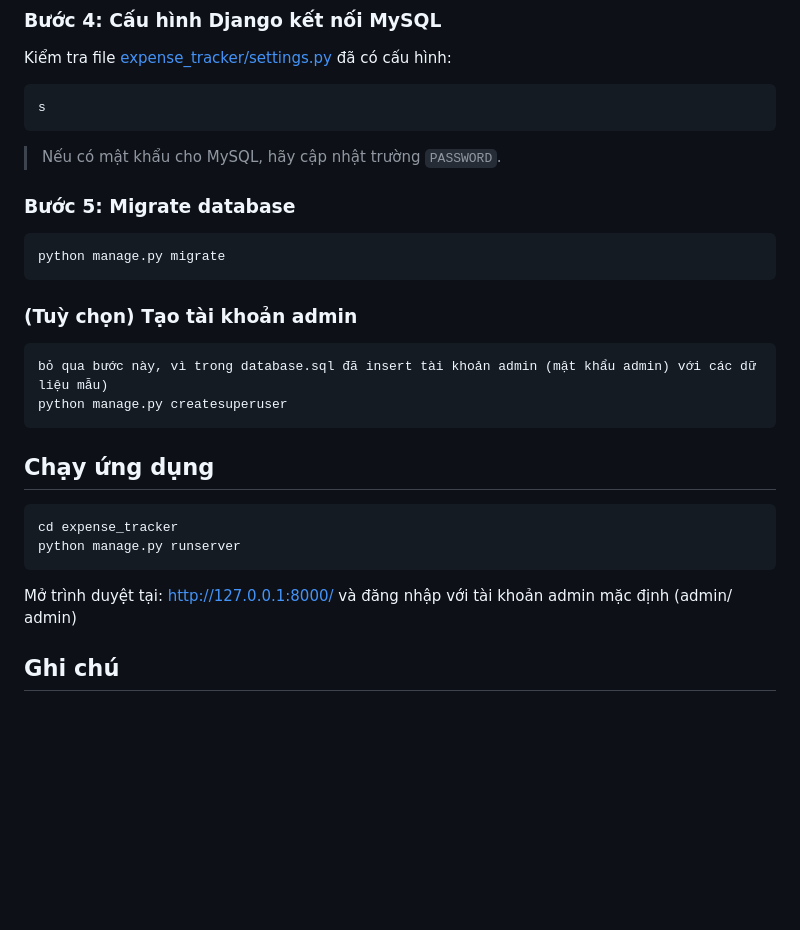
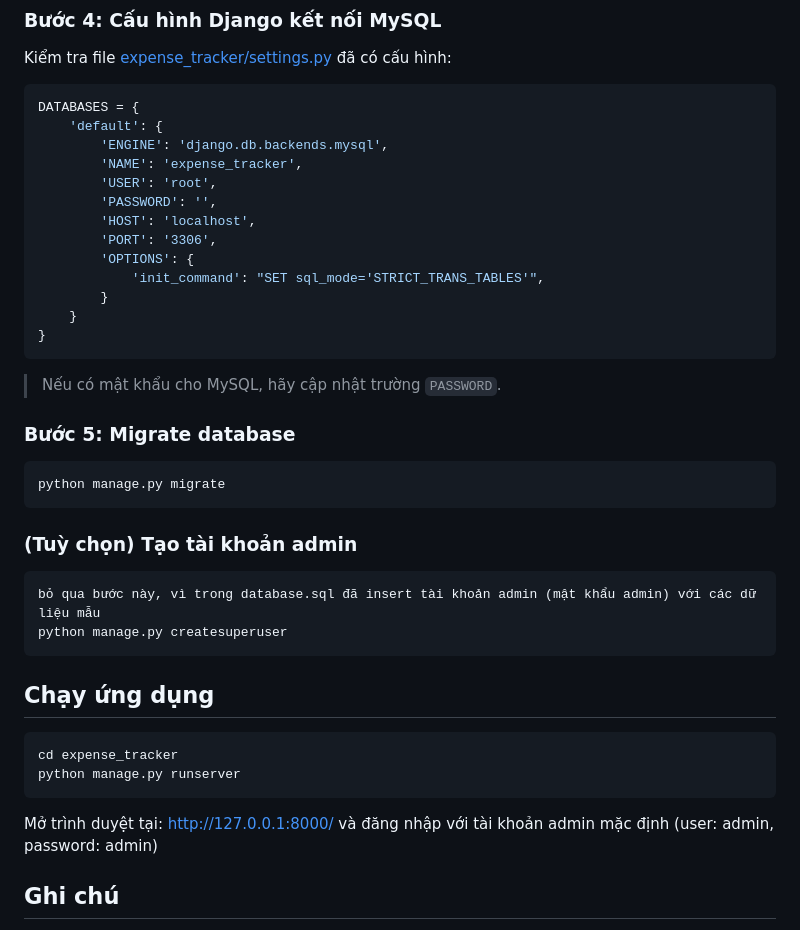
Before and after one commit to lochuynhphuoc/Expense_tracker, a Markdown page: expense_tracker/README.md, the part around the change. GitHub-like rendering; blank space fills up the shorter version.

````diff
--- a/expense_tracker/README.md
+++ b/expense_tracker/README.md
@@ -97,7 +97,19 @@ Nếu muốn có dữ liệu mẫu hoặc cấu trúc sẵn có, hãy import fil
 Kiểm tra file [expense_tracker/settings.py](expense_tracker/settings.py) đã có cấu hình:
 
 ```python
-s
+DATABASES = {
+    'default': {
+        'ENGINE': 'django.db.backends.mysql',
+        'NAME': 'expense_tracker',
+        'USER': 'root',
+        'PASSWORD': '',
+        'HOST': 'localhost',
+        'PORT': '3306',
+        'OPTIONS': {
+            'init_command': "SET sql_mode='STRICT_TRANS_TABLES'",
+        }
+    }
+}
 ```
 
 > Nếu có mật khẩu cho MySQL, hãy cập nhật trường `PASSWORD`.
@@ -111,7 +123,7 @@ python manage.py migrate
 ### (Tuỳ chọn) Tạo tài khoản admin
 
 ```bash
-bỏ qua bước này, vì trong database.sql đã insert tài khoản admin (mật khẩu admin) với các dữ liệu mẫu)
+bỏ qua bước này, vì trong database.sql đã insert tài khoản admin (mật khẩu admin) với các dữ liệu mẫu
 python manage.py createsuperuser
 ```
 
@@ -122,7 +134,7 @@ cd expense_tracker
 python manage.py runserver
 ```
 
-Mở trình duyệt tại: http://127.0.0.1:8000/ và đăng nhập với tài khoản admin mặc định (admin/ admin)
+Mở trình duyệt tại: http://127.0.0.1:8000/ và đăng nhập với tài khoản admin mặc định (user: admin, password: admin)
 
 ## Ghi chú
 
````
